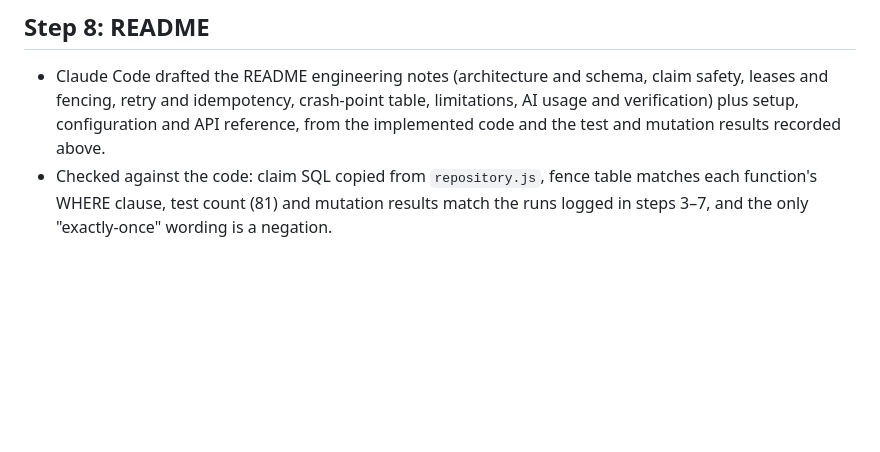
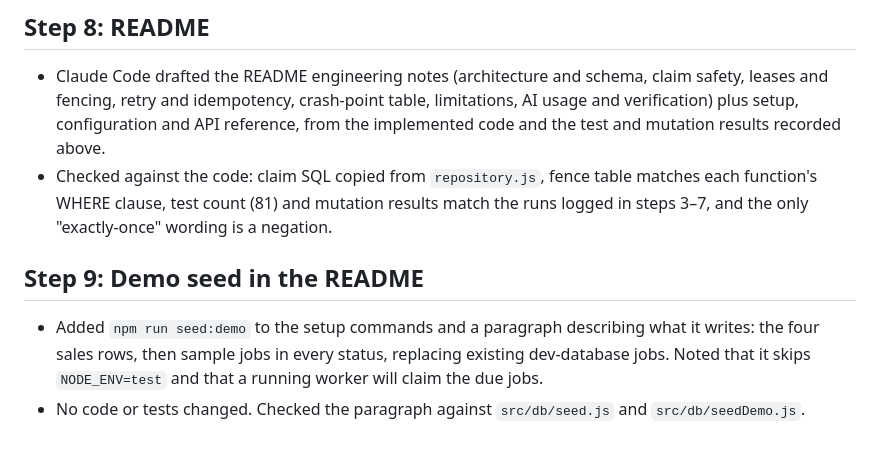
Before and after one commit to MatloobF/Job_Scheduler, a Markdown page: AI_USAGE.md, the part around the change. Rendered like a GitHub page; blank space fills up the shorter version.

```diff
--- a/AI_USAGE.md
+++ b/AI_USAGE.md
@@ -67,3 +67,8 @@ Append one short entry after each implementation step: what was generated, what
 
 - Claude Code drafted the README engineering notes (architecture and schema, claim safety, leases and fencing, retry and idempotency, crash-point table, limitations, AI usage and verification) plus setup, configuration and API reference, from the implemented code and the test and mutation results recorded above.
 - Checked against the code: claim SQL copied from `repository.js`, fence table matches each function's WHERE clause, test count (81) and mutation results match the runs logged in steps 3–7, and the only "exactly-once" wording is a negation.
+
+## Step 9: Demo seed in the README
+
+- Added `npm run seed:demo` to the setup commands and a paragraph describing what it writes: the four sales rows, then sample jobs in every status, replacing existing dev-database jobs. Noted that it skips `NODE_ENV=test` and that a running worker will claim the due jobs.
+- No code or tests changed. Checked the paragraph against `src/db/seed.js` and `src/db/seedDemo.js`.
```
Also changed, not shown: README.md (+3 -0 lines).
